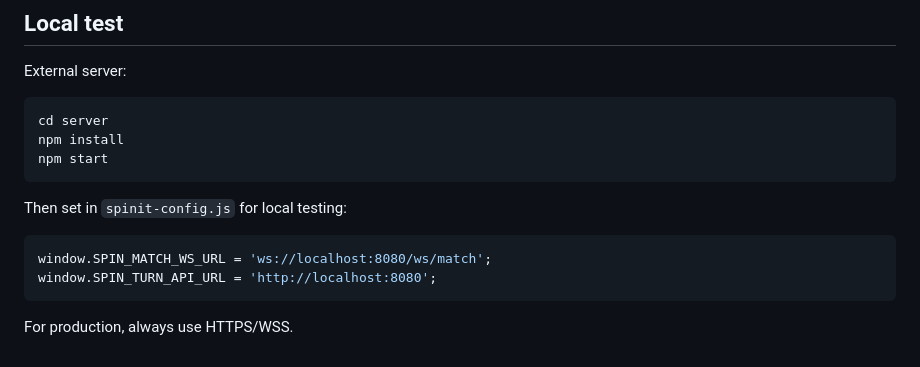
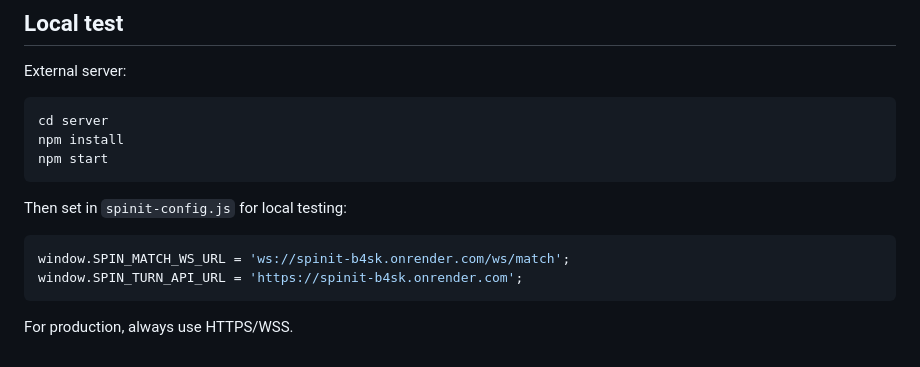
Before and after one commit to rangon2005/Spinit, a Markdown page: README.md, the part around the change. Rendered like a GitHub page.

Commit message:
Change local URLs to production URLs in README
Updated WebSocket and API URLs for production environment.

````diff
--- a/README.md
+++ b/README.md
@@ -131,8 +131,8 @@ npm start
 Then set in `spinit-config.js` for local testing:
 
 ```js
-window.SPIN_MATCH_WS_URL = 'ws://localhost:8080/ws/match';
-window.SPIN_TURN_API_URL = 'http://localhost:8080';
+window.SPIN_MATCH_WS_URL = 'ws://spinit-b4sk.onrender.com/ws/match';
+window.SPIN_TURN_API_URL = 'https://spinit-b4sk.onrender.com';
 ```
 
 For production, always use HTTPS/WSS.
````
